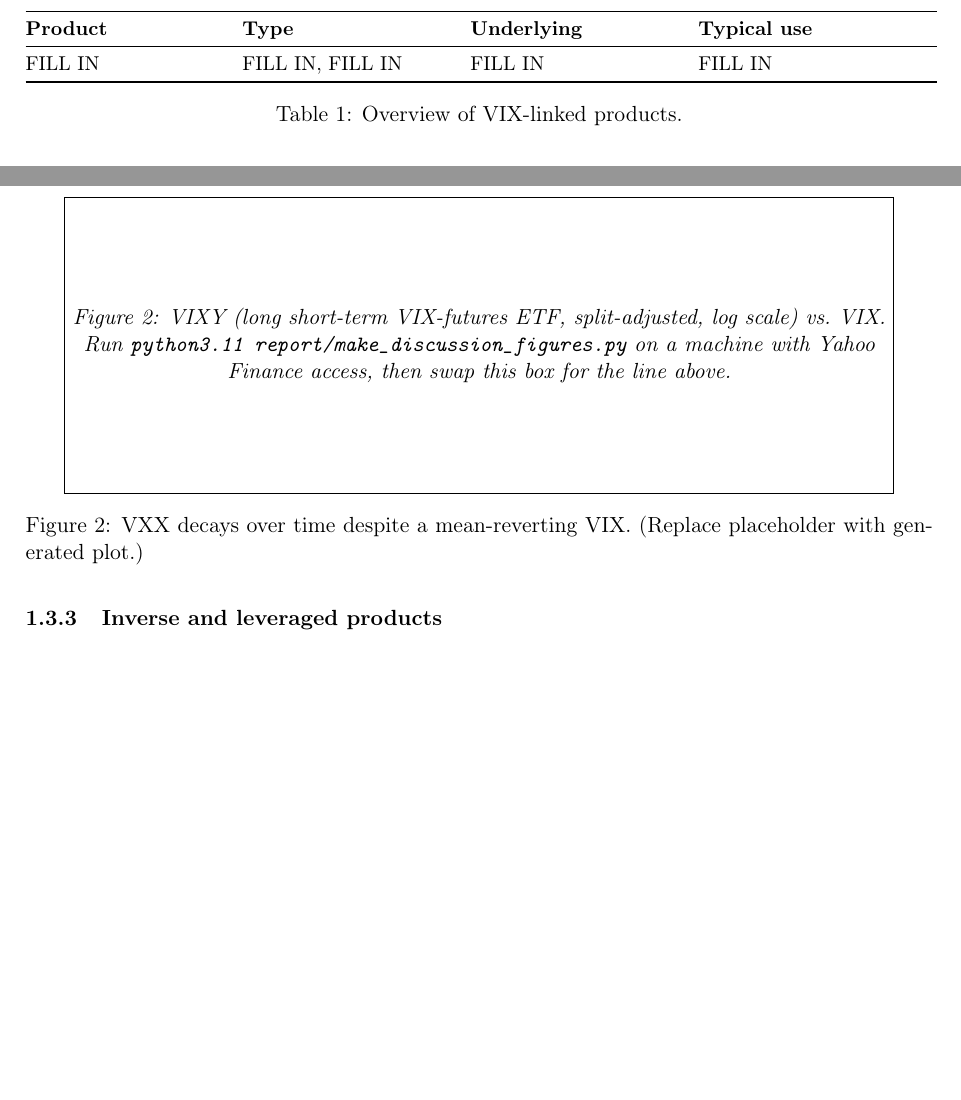
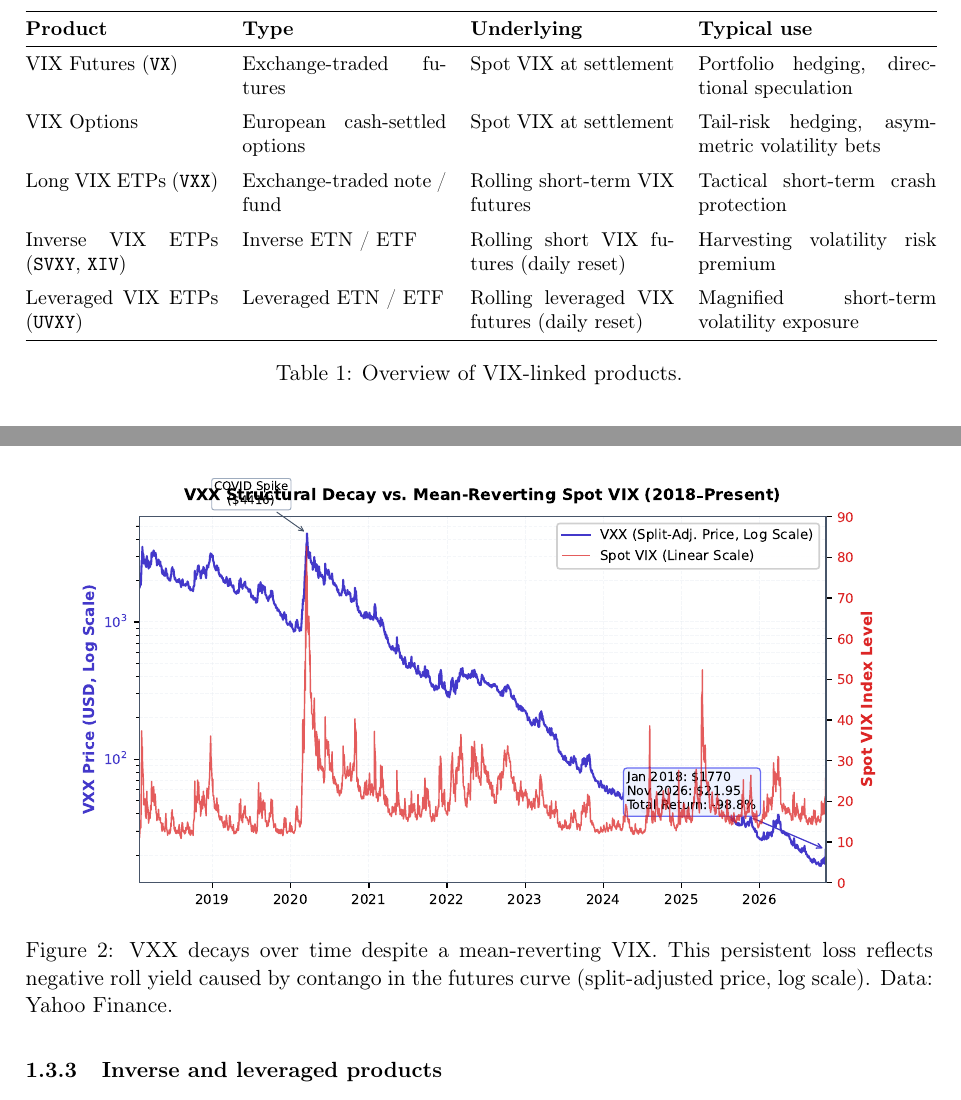
Before and after one commit to nikitanathaniarudy/VIX_Project_MAT386, a LaTeX paper (report/main.tex, which reads report/sections/discussion.tex): two parts of pages 5 and 6 of 17 before the commit and two parts of pages 5 and 6 of 18 after it, joined at a grey line, cut so that both start at the same text, the shorter picture padded with empty space. Compiled offline with pdfLaTeX.

Commit message:
discussion: update figures 1, 2
fig 1 includes 2008 GFC

```diff
--- a/report/sections/discussion.tex
+++ b/report/sections/discussion.tex
@@ -63,7 +63,15 @@ Cboe introduced the VIX in 1993, adopted the current option-based methodology in
 \toprule
 \textbf{Product} & \textbf{Type} & \textbf{Underlying} & \textbf{Typical use}\\
 \midrule
-FILL IN & FILL IN, FILL IN & FILL IN & FILL IN\\
+VIX Futures (\texttt{VX}) & Exchange-traded futures & Spot VIX at settlement & Portfolio hedging, directional speculation\\
+\addlinespace
+VIX Options & European cash-settled options & Spot VIX at settlement & Tail-risk hedging, asymmetric volatility bets\\
+\addlinespace
+Long VIX ETPs (\texttt{VXX}) & Exchange-traded note / fund & Rolling short-term VIX futures & Tactical short-term crash protection\\
+\addlinespace
+Inverse VIX ETPs (\texttt{SVXY}, \texttt{XIV}) & Inverse ETN / ETF & Rolling short VIX futures (daily reset) & Harvesting volatility risk premium\\
+\addlinespace
+Leveraged VIX ETPs (\texttt{UVXY}) & Leveraged ETN / ETF & Rolling leveraged VIX futures (daily reset) & Magnified short-term volatility exposure\\
 \bottomrule
 \end{tabular}
 \caption{Overview of VIX-linked products.}
@@ -108,9 +116,8 @@ Spread over the remaining life of the contract, the daily convergence loss is ro
 
 \begin{figure}[H]
   \centering
-  % \includegraphics[width=0.9\linewidth]{figures/vixy_vs_vix.pdf}   % made by report/make_discussion_figures.py
-  \figplaceholder{5cm}{Figure 2: VIXY (long short-term VIX-futures ETF, split-adjusted, log scale) vs.\ VIX. Run \texttt{python3.11 report/make\_discussion\_figures.py} on a machine with Yahoo Finance access, then swap this box for the line above.}
-  \caption{VXX decays over time despite a mean-reverting VIX. (Replace placeholder with generated plot.)}
+  \includegraphics[width=0.9\linewidth]{figures/vxx_vs_vix.pdf}
+  \caption{VXX decays over time despite a mean-reverting VIX. This persistent loss reflects negative roll yield caused by contango in the futures curve (split-adjusted price, log scale). Data: Yahoo Finance.}
   \label{fig:vxx}
 \end{figure}
 
```
Also changed, not shown: report/figures/vix_vs_spx.pdf, report/figures/vix_vs_spx.png, report/figures/vxx_vs_vix.pdf (added), report/figures/vxx_vs_vix.png (added), report/sections/discussion.tex (2 more changed lines).
